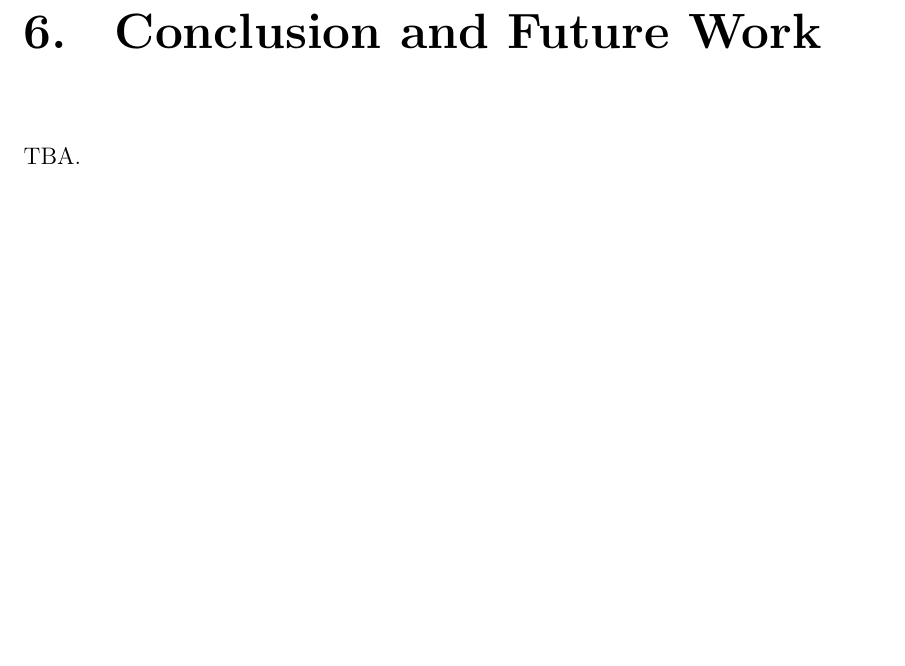
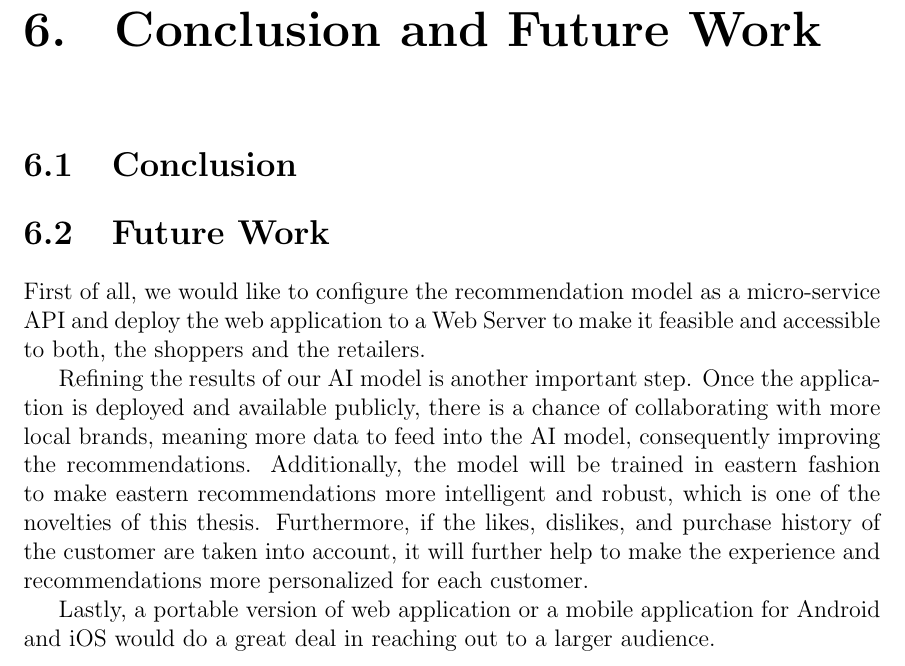
Before and after one commit to AreebaKazmi/Kaavish-II-PORS, a LaTeX thesis (Report/report.tex, which reads Report/chapters/conclusion.tex): part of page 67 of 72, cut so that both start at the same text, the shorter picture padded with empty space. Compiled offline with pdfLaTeX.

Commit message:
Updated Future Work

```diff
--- a/Report/chapters/conclusion.tex
+++ b/Report/chapters/conclusion.tex
@@ -1 +1,9 @@
-TBA.
+\section{Conclusion}
+
+\section{Future Work}
+
+First of all, we would like to configure the recommendation model as a micro-service API and deploy the web application to a Web Server to make it feasible and accessible to both, the shoppers and the retailers.
+
+Refining the results of our AI model is another important step. Once the application is deployed and available publicly, there is a chance of collaborating with more local brands, meaning more data to feed into the AI model, consequently improving the recommendations. Additionally, the model will be trained in eastern fashion to make eastern recommendations more intelligent and robust, which is one of the novelties of this thesis. Furthermore, if the likes, dislikes, and purchase history of the customer are taken into account, it will further help to make the experience and recommendations more personalized for each customer.
+
+Lastly, a portable version of web application or a mobile application for Android and iOS would do a great deal in reaching out to a larger audience.
```
